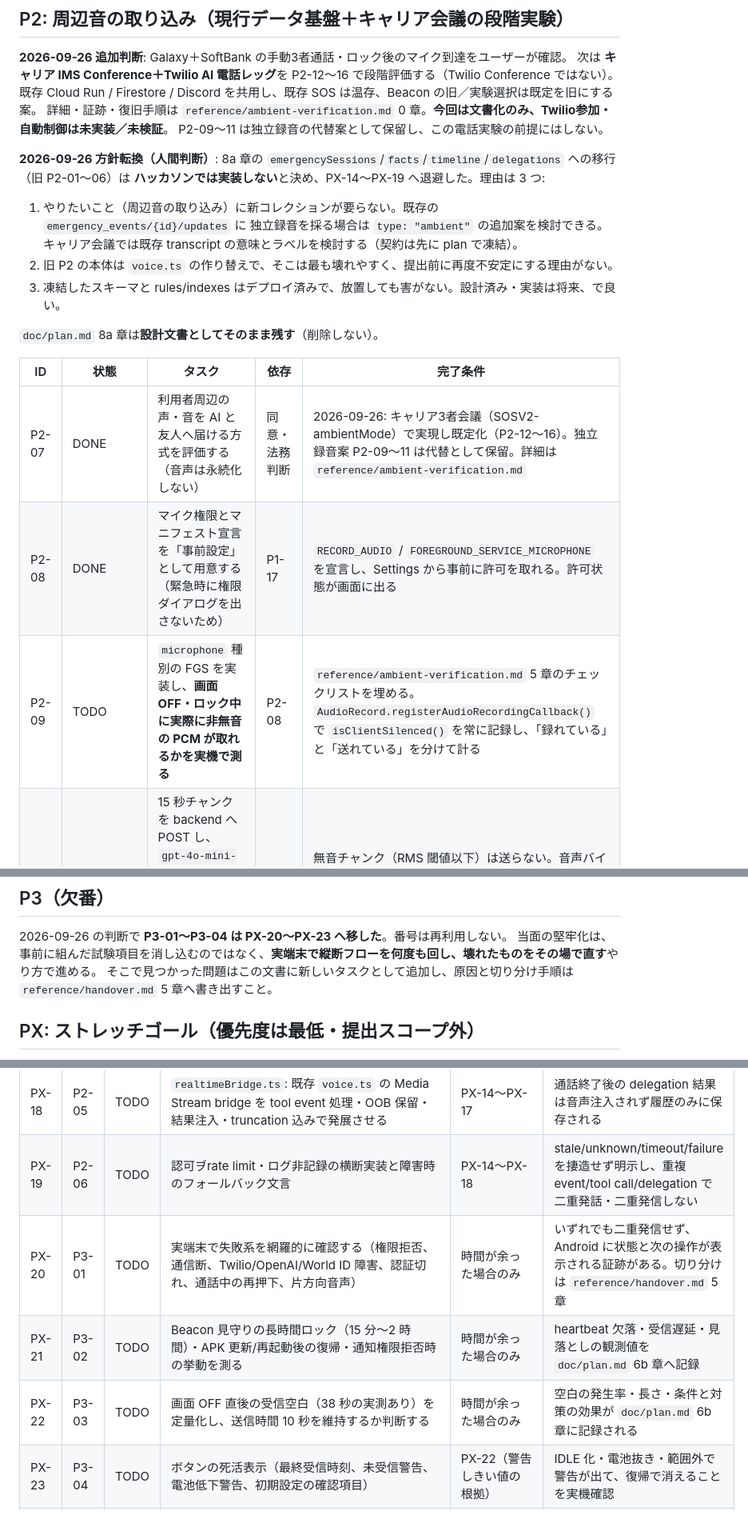
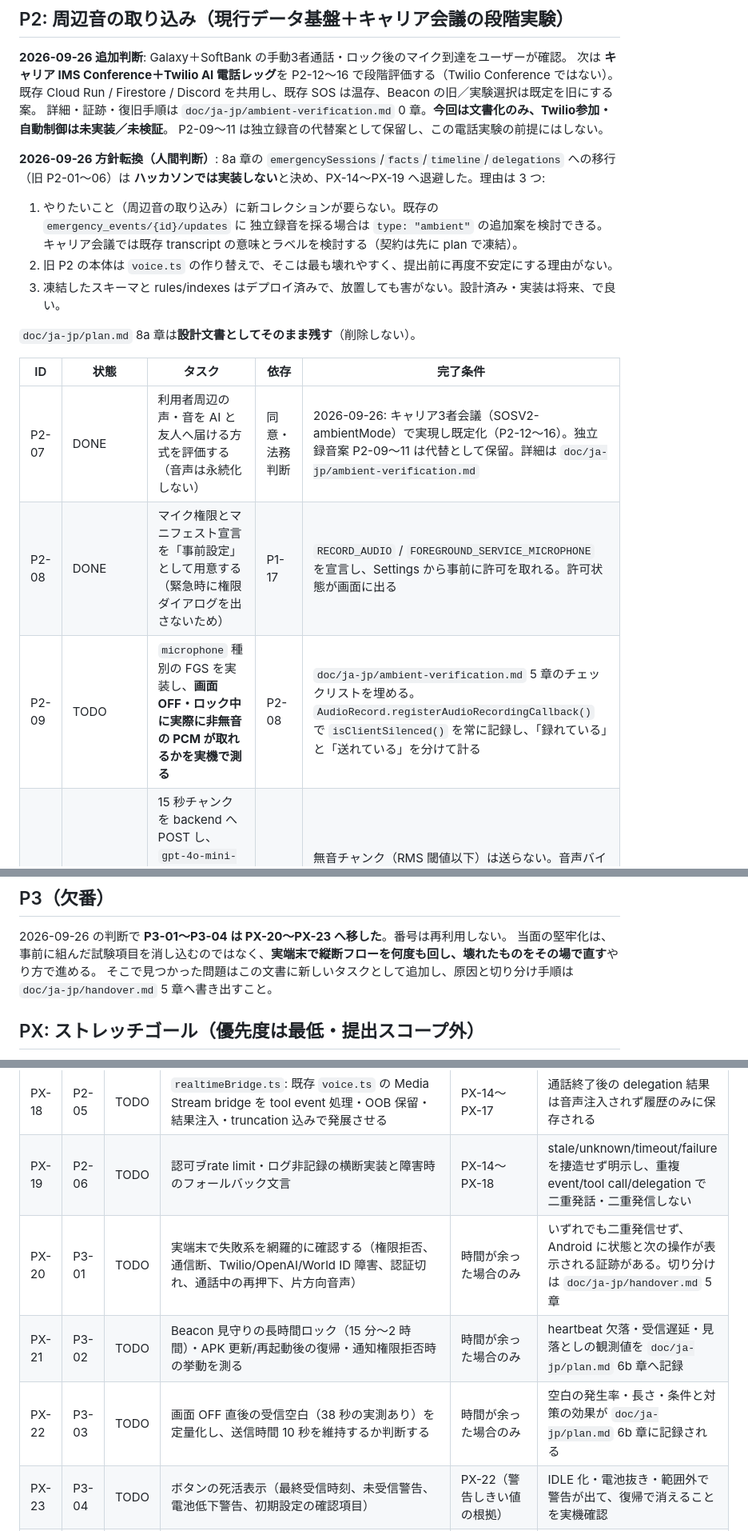
Before and after one commit to rtree/LIFELiNK, a Markdown page: doc/ja-jp/tasks.md, 3 parts joined by grey strips. Shown at 80% size. Drawn GitHub-style.

Commit message:
docs: move tasks.md from doc/ to doc/ja-jp/

```diff
--- a/doc/tasks.md
+++ b/doc/ja-jp/tasks.md
@@ -78,7 +78,7 @@ MVP 主線（P0-01〜P0-21）は完了し `mvp-0.1` として保全済み。こ
 **2026-09-26 追加判断**: Galaxy＋SoftBank の手動3者通話・ロック後のマイク到達をユーザーが確認。
 次は **キャリア IMS Conference＋Twilio AI 電話レッグ**を P2-12〜16 で段階評価する（Twilio Conference ではない）。
 既存 Cloud Run / Firestore / Discord を共用し、既存 SOS は温存、Beacon の旧／実験選択は既定を旧にする案。
-詳細・証跡・復旧手順は `reference/ambient-verification.md` 0 章。**今回は文書化のみ、Twilio参加・自動制御は未実装／未検証**。
+詳細・証跡・復旧手順は `doc/ja-jp/ambient-verification.md` 0 章。**今回は文書化のみ、Twilio参加・自動制御は未実装／未検証**。
 P2-09〜11 は独立録音の代替案として保留し、この電話実験の前提にはしない。
 
 **2026-09-26 方針転換（人間判断）**: 8a 章の `emergencySessions`/`facts`/`timeline`/`delegations` への移行（旧 P2-01〜06）は
@@ -89,12 +89,12 @@ P2-09〜11 は独立録音の代替案として保留し、この電話実験の
 2. 旧 P2 の本体は `voice.ts` の作り替えで、そこは最も壊れやすく、提出前に再度不安定にする理由がない。
 3. 凍結したスキーマと rules/indexes はデプロイ済みで、放置しても害がない。設計済み・実装は将来、で良い。
 
-`doc/plan.md` 8a 章は**設計文書としてそのまま残す**（削除しない）。
+`doc/ja-jp/plan.md` 8a 章は**設計文書としてそのまま残す**（削除しない）。
 
 | ID | 状態 | タスク | 依存 | 完了条件 |
 | --- | --- | --- | --- | --- |
-| P2-07 | DONE | 利用者周辺の声・音を AI と友人へ届ける方式を評価する（音声は永続化しない） | 同意・法務判断 | 2026-09-26: キャリア3者会議（SOSV2-ambientMode）で実現し既定化（P2-12〜16）。独立録音案 P2-09〜11 は代替として保留。詳細は `reference/ambient-verification.md` |
+| P2-07 | DONE | 利用者周辺の声・音を AI と友人へ届ける方式を評価する（音声は永続化しない） | 同意・法務判断 | 2026-09-26: キャリア3者会議（SOSV2-ambientMode）で実現し既定化（P2-12〜16）。独立録音案 P2-09〜11 は代替として保留。詳細は `doc/ja-jp/ambient-verification.md` |
 | P2-08 | DONE | マイク権限とマニフェスト宣言を「事前設定」として用意する（緊急時に権限ダイアログを出さないため） | P1-17 | `RECORD_AUDIO` / `FOREGROUND_SERVICE_MICROPHONE` を宣言し、Settings から事前に許可を取れる。許可状態が画面に出る |
-| P2-09 | TODO | `microphone` 種別の FGS を実装し、**画面 OFF・ロック中に実際に非無音の PCM が取れるかを実機で測る** | P2-08 | `reference/ambient-verification.md` 5 章のチェックリストを埋める。`AudioRecord.registerAudioRecordingCallback()` で `isClientSilenced()` を常に記録し、「録れている」と「送れている」を分けて計る |
+| P2-09 | TODO | `microphone` 種別の FGS を実装し、**画面 OFF・ロック中に実際に非無音の PCM が取れるかを実機で測る** | P2-08 | `doc/ja-jp/ambient-verification.md` 5 章のチェックリストを埋める。`AudioRecord.registerAudioRecordingCallback()` で `isClientSilenced()` を常に記録し、「録れている」と「送れている」を分けて計る |
 | P2-10 | TODO | 15 秒チャンクを backend へ POST し、`gpt-4o-mini-transcribe` の結果だけを `updates.type: "ambient"` へ保存する取り込みパス | P2-09 | 無音チャンク（RMS 閾値以下）は送らない。音声バイトは Firestore ・ログ・一時ファイルのどこにも残さない。**AI への注入は間引く**（意味が変わったときだけ・最短間隔あり）。さもないと通話が実況中継になる |
 | P2-11 | TODO | 非発話音（叫び声・ガラス・アラーム）を MediaPipe + YAMNet で端末内分類する | P2-10、時間が余った場合 | 追加コスト $0 で「Screaming」「Glass」等を同じ `ambient` へ書く。音声は端末から出ない |
@@ -114,7 +114,7 @@ P2-09〜11 は独立録音の代替案として保留し、この電話実験の
 
 2026-09-26 の判断で **P3-01〜P3-04 は PX-20〜PX-23 へ移した**。番号は再利用しない。
 当面の堅牢化は、事前に組んだ試験項目を消し込むのではなく、**実端末で縦断フローを何度も回し、壊れたものをその場で直す**やり方で進める。
-そこで見つかった問題はこの文書に新しいタスクとして追加し、原因と切り分け手順は `reference/handover.md` 5 章へ書き出すこと。
+そこで見つかった問題はこの文書に新しいタスクとして追加し、原因と切り分け手順は `doc/ja-jp/handover.md` 5 章へ書き出すこと。
 
 ## PX: ストレッチゴール（優先度は最低・提出スコープ外）
 
@@ -128,9 +128,9 @@ P2-09〜11 は独立録音の代替案として保留し、この電話実験の
 | PX-17 | P2-04 | TODO | `delegationStore.ts` + `responsesDelegate.ts`: `delegate_investigation` の非同期委譲（`background: true`、poll、`call_id` 冪等化） | PX-16 | 保留発話が一回だけ発話され、Responses 完了後に同じ通話へ結果が音声で返る |
 | PX-18 | P2-05 | TODO | `realtimeBridge.ts`: 既存 `voice.ts` の Media Stream bridge を tool event 処理・OOB 保留・結果注入・truncation 込みで発展させる | PX-14〜PX-17 | 通話終了後の delegation 結果は音声注入されず履歴のみに保存される |
 | PX-19 | P2-06 | TODO | 認可ヺrate limit・ログ非記録の横断実装と障害時のフォールバック文言 | PX-14〜PX-18 | stale/unknown/timeout/failure を捿造せず明示し、重複 event/tool call/delegation で二重発話・二重発信しない |
-| PX-20 | P3-01 | TODO | 実端末で失敗系を網羅的に確認する（権限拒否、通信断、Twilio/OpenAI/World ID 障害、認証切れ、通話中の再押下、片方向音声） | 時間が余った場合のみ | いずれでも二重発信せず、Android に状態と次の操作が表示される証跡がある。切り分けは `reference/handover.md` 5 章 |
-| PX-21 | P3-02 | TODO | Beacon 見守りの長時間ロック（15 分〜2 時間）・APK 更新/再起動後の復帰・通知権限拒否時の挙動を測る | 時間が余った場合のみ | heartbeat 欠落・受信遅延・見落としの観測値を `doc/plan.md` 6b 章へ記録 |
-| PX-22 | P3-03 | TODO | 画面 OFF 直後の受信空白（38 秒の実測あり）を定量化し、送信時間 10 秒を維持するか判断する | 時間が余った場合のみ | 空白の発生率・長さ・条件と対策の効果が `doc/plan.md` 6b 章に記録される |
+| PX-20 | P3-01 | TODO | 実端末で失敗系を網羅的に確認する（権限拒否、通信断、Twilio/OpenAI/World ID 障害、認証切れ、通話中の再押下、片方向音声） | 時間が余った場合のみ | いずれでも二重発信せず、Android に状態と次の操作が表示される証跡がある。切り分けは `doc/ja-jp/handover.md` 5 章 |
+| PX-21 | P3-02 | TODO | Beacon 見守りの長時間ロック（15 分〜2 時間）・APK 更新/再起動後の復帰・通知権限拒否時の挙動を測る | 時間が余った場合のみ | heartbeat 欠落・受信遅延・見落としの観測値を `doc/ja-jp/plan.md` 6b 章へ記録 |
+| PX-22 | P3-03 | TODO | 画面 OFF 直後の受信空白（38 秒の実測あり）を定量化し、送信時間 10 秒を維持するか判断する | 時間が余った場合のみ | 空白の発生率・長さ・条件と対策の効果が `doc/ja-jp/plan.md` 6b 章に記録される |
 | PX-23 | P3-04 | TODO | ボタンの死活表示（最終受信時刻、未受信警告、電池低下警告、初期設定の確認項目） | PX-22（警告しきい値の根拠） | IDLE 化・電池抜き・範囲外で警告が出て、復帰で消えることを実機確認 |
 | PX-24 | P2-18 | TODO | SOSV2 で連絡先が 60 秒出ないとき、発信をやめ AI の保留が解除されることを実機確認 | 時間が余った場合のみ | 実装済み・未確認。留守番電話が応答すると統合され得る |
 | PX-25 | P2-18 | TODO | 電話アプリを Samsung に戻すと Beacon が SOSV1 にフォールバックすることを実機確認 | 時間が余った場合のみ | 実装済み・未確認。デモでは手動で切り替える |
```
Also changed, not shown: other parts of doc/ja-jp/tasks.md (+26 -26 lines).
